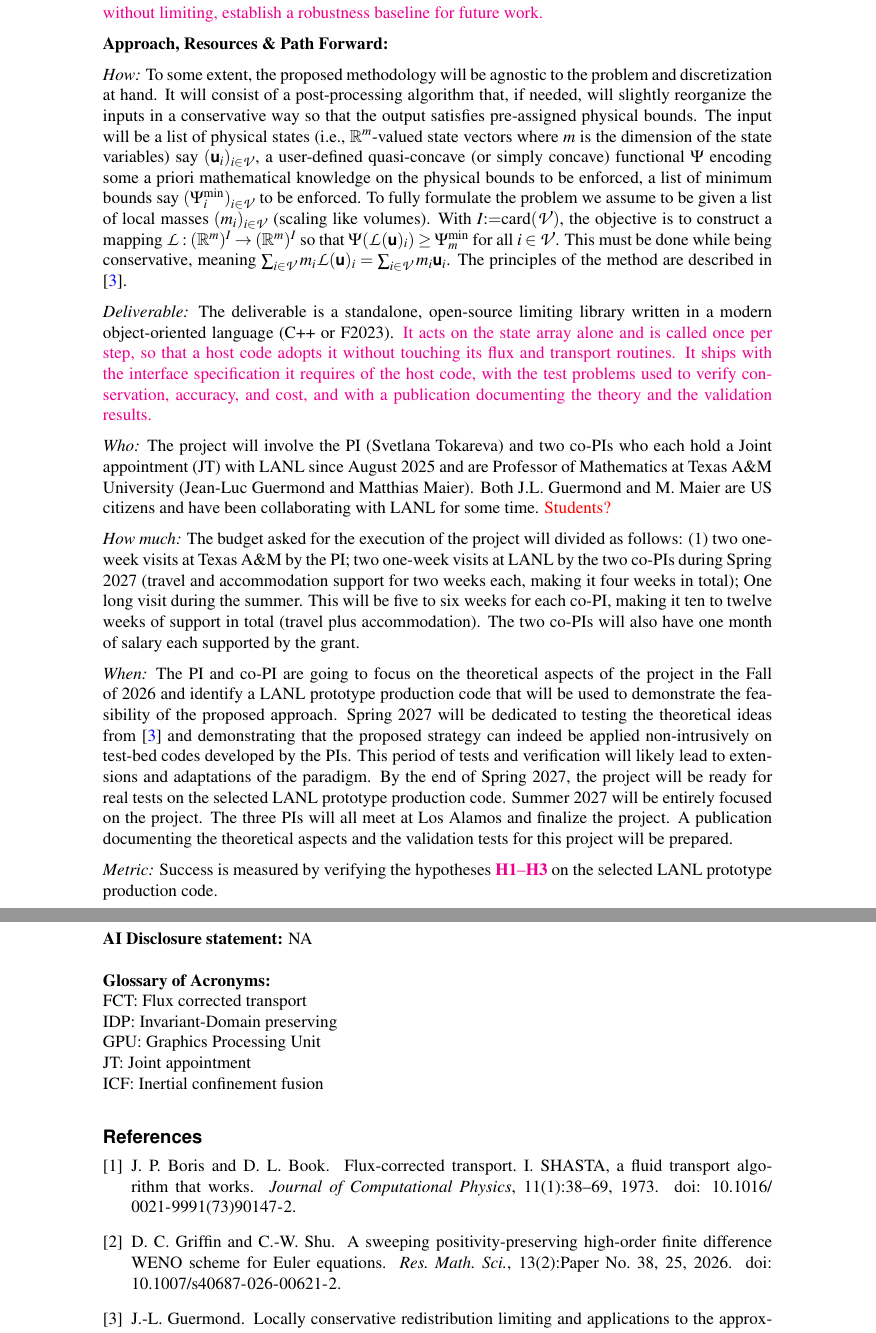
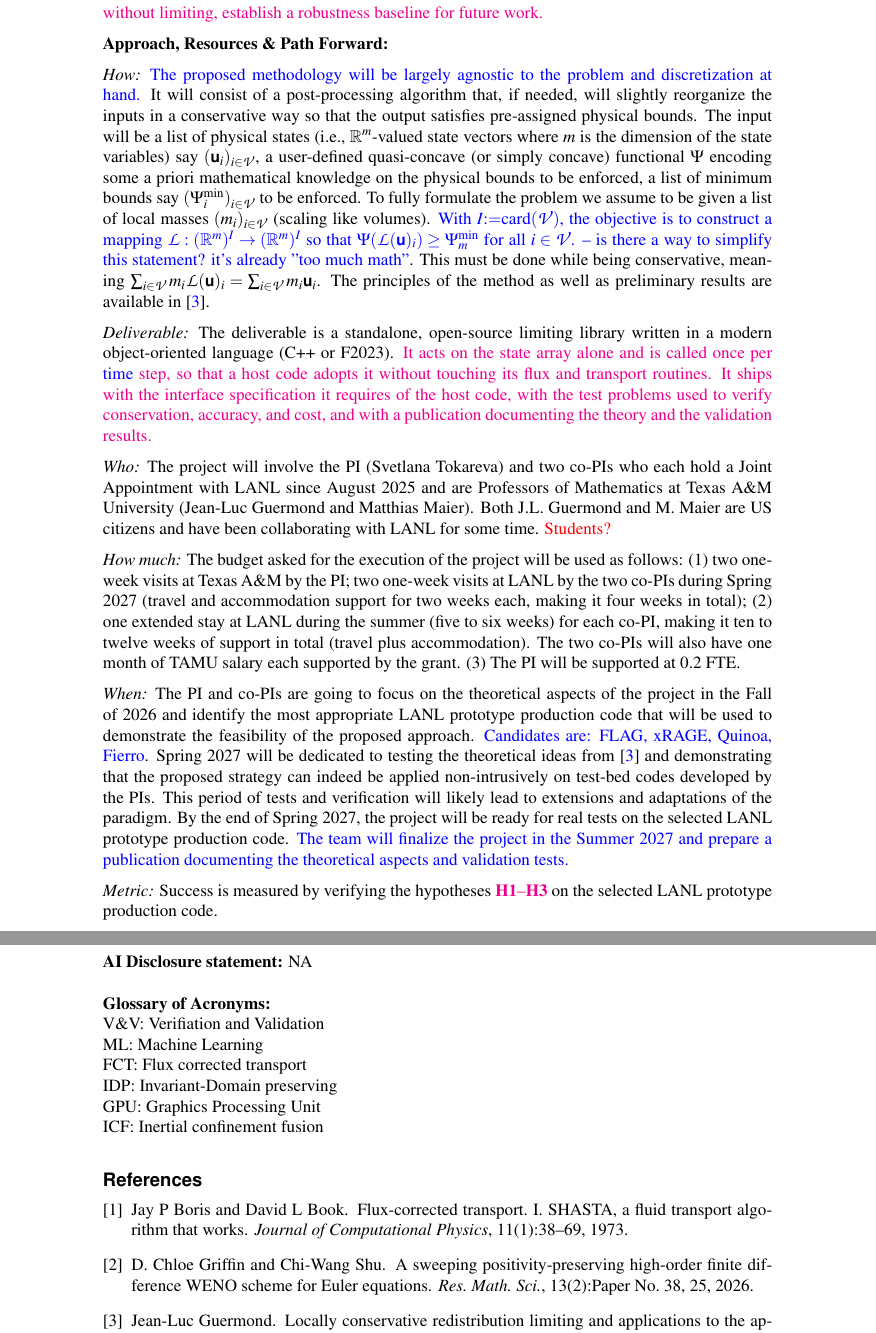
Before and after one commit to jean-luc-guermond/2027_LDRD_IR, a LaTeX document (LDRD_IR_JLG_MM_ST.tex): two parts of pages 6 and 7 of 7 before the commit and two parts of pages 6 and 8 of 8 after it, joined at a grey line, cut so that both start at the same text. Compiled offline with pdfLaTeX.

Commit message:
Updates from Overleaf

```diff
--- a/LDRD_IR_JLG_MM_ST.tex
+++ b/LDRD_IR_JLG_MM_ST.tex
@@ -13,8 +13,9 @@
 \usepackage[colorlinks,breaklinks]{hyperref}
 \usepackage{hyperref}
 \usepackage{color}
-\usepackage[numbers,sort&compress]{natbib}
-\let\cite=\citet
+\usepackage{cite}
+% \usepackage[numbers,sort&compress]{natbib}
+%\let\cite=\citet
 %\usepackage{hypernat}
 \usepackage{subfig}
 \usepackage{pslatex}
@@ -28,12 +29,13 @@
 \usepackage[margin=1in]{geometry}
 \usepackage{amssymb}
 \usepackage{bbm}
+\usepackage[normalem]{ulem}
 
 
 \renewcommand{\headrulewidth}{0pt}
 \newcommand{\ti}{Robust Nonintrusive Conservative Limiting for Production Codes}
 %\newcommand{\piname}{\textcolor{red}{CUI Page Markings. (DELETE or COMMENT OUT if not applicable.)}}
-\newcommand{\pinamee}{PI Name (Tokareva, Svetlana)}
+\newcommand{\pinamee}{Tokareva, Svetlana}
 \setlength{\headheight}{12pt}
 \pagestyle{fancyplain}
 \fancyhf{}
@@ -317,8 +295,8 @@ establish a robustness baseline for future work.}
 \textbf{Approach, Resources \& Path Forward:}
 \vspace*{0.5\baselineskip}
 
-\textit{How:} To some extent, the proposed methodology will be agnostic to the
-problem and discretization at hand. It will consist of a post-processing
+\textit{How:} \ST{The proposed methodology will be largely agnostic to the
+problem and discretization at hand.} It will consist of a post-processing
 algorithm that, if needed, will slightly reorganize the inputs in a conservative
 way so that the output satisfies pre-assigned physical bounds. The input will be
 a list of physical states (\ie $\Real^m$-valued state vectors where $m$ is the
@@ -327,18 +305,18 @@ quasi-concave (or simply concave) functional $\Psi$ encoding some a priori
 mathematical knowledge on the physical bounds to be enforced, a list of minimum
 bounds say $(\Psi_i^{\min})_{i\in\calV}$ to be enforced. To fully formulate the
 problem we assume to be given a list of local masses $(m_i)_{i\in\calV}$
-(scaling like volumes). With $I\eqq \text{card}(\calV)$, the objective is to
+(scaling like volumes). \ST{With $I\eqq \text{card}(\calV)$, the objective is to
 construct a mapping $\calL : (\Real^m)^I \to (\Real^m)^I$ so that
-$\Psi(\calL(\bsfu)_i)\ge \Psi_m^{\min}$ for all $i\in\calV$. This must be done
+$\Psi(\calL(\bsfu)_i)\ge \Psi_m^{\min}$ for all $i\in\calV$. -- is there a way to simplify this statement? it's already "too much math"}. This must be done
 while being conservative, meaning $\sum_{i\in\calV} m_i\calL(\bsfu)_i =
-\sum_{i\in\calV} m_i\bsfu_i$. The principles of the method are described in
-\citep{Guermond_arxiv_2026}.
+\sum_{i\in\calV} m_i\bsfu_i$. The principles of the method as well as preliminary results are available in
+\cite{Guermond_arxiv_2026}.
 
 \vspace*{0.5\baselineskip}
 
 \textit{Deliverable:} The deliverable is a standalone, open-source limiting
 library written in a modern object-oriented language (C++ or F2023).
-\new{It acts on the state array alone and is called once per step, so that a
+\new{It acts on the state array alone and is called once per \ST{time} step, so that a
 host code adopts it without touching its flux and transport routines. It ships
 with the interface specification it requires of the host code, with the test
 problems used to verify conservation, accuracy, and cost, and with a publication
@@ -348,35 +326,35 @@ documenting the theory and the validation results.}
 \vspace*{0.5\baselineskip}
 
 \textit{Who:} The project will involve the PI (Svetlana Tokareva) and two co-PIs
-who each hold a Joint appointment (JT) with LANL since August 2025 and are
-Professor of Mathematics at Texas A\&M University (Jean-Luc Guermond and
+who each hold a Joint Appointment with LANL since August 2025 and are
+Professors of Mathematics at Texas A\&M University (Jean-Luc Guermond and
 Matthias Maier). Both J.L. Guermond and M. Maier are US citizens and have been
 collaborating with LANL for some time. \textcolor{red}{Students?}
 
 \vspace*{0.5\baselineskip}
 
 \textit{How much:} The budget asked for the execution of the project will
-divided as follows: (1) two one-week visits at Texas A\&M by the PI; two
+be used as follows: (1) two one-week visits at Texas A\&M by the PI; two
 one-week visits at LANL by the two co-PIs during Spring 2027 (travel and
-accommodation support for two weeks each, making it four weeks in total); One
-long visit during the summer. This will be five to six weeks for each co-PI,
+accommodation support for two weeks each, making it four weeks in total); (2) one
+extended stay at LANL during the summer (five to six weeks) for each co-PI,
 making it ten to twelve weeks of support in total (travel plus accommodation).
-The two co-PIs will also have one month of salary each supported by the grant.
+The two co-PIs will also have one month of TAMU salary each supported by the grant.
+(3) The PI will be supported at 0.2 FTE.
 
 \vspace*{0.5\baselineskip}
 
-\textit{When:} The PI and co-PI are going to focus on the theoretical aspects of
-the project in the Fall of 2026 and identify a LANL prototype production code
-that will be used to demonstrate the feasibility of the proposed approach.
+\textit{When:} The PI and co-PIs are going to focus on the theoretical aspects of
+the project in the Fall of 2026 and identify the most appropriate LANL prototype production code
+that will be used to demonstrate the feasibility of the proposed approach. \ST{Candidates are: FLAG, xRAGE, Quinoa, Fierro}.
 Spring 2027 will be dedicated to testing the theoretical ideas from
-\citep{Guermond_arxiv_2026} and demonstrating that the proposed strategy can
+\cite{Guermond_arxiv_2026} and demonstrating that the proposed strategy can
 indeed be applied non-intrusively on test-bed codes developed by the PIs. This
 period of tests and verification will likely lead to extensions and adaptations
 of the paradigm. By the end of Spring 2027, the project will be ready for real
-tests on the selected LANL prototype production code. Summer 2027 will be
-entirely focused on the project. The three PIs will all meet at Los Alamos and
-finalize the project. A publication documenting the theoretical aspects and the
-validation tests for this project will be prepared.
+tests on the selected LANL prototype production code. \ST{The team will
+finalize the project in the Summer 2027 and prepare a publication documenting the theoretical aspects and
+validation tests.}
 
 \vspace*{0.5\baselineskip}
 
@@ -415,13 +396,15 @@ production code.
 
 \textbf{Glossary of Acronyms:}
 
+V\&V: Verifiation and Validation
+
+ML: Machine Learning
+
 FCT: Flux corrected transport
 
 IDP: Invariant-Domain preserving
 
 GPU: Graphics Processing Unit
-
-JT: Joint appointment
 
 ICF: Inertial confinement fusion
 
```
Also changed, not shown: LDRD_IR_JLG_MM_ST.tex (67 more changed lines).
